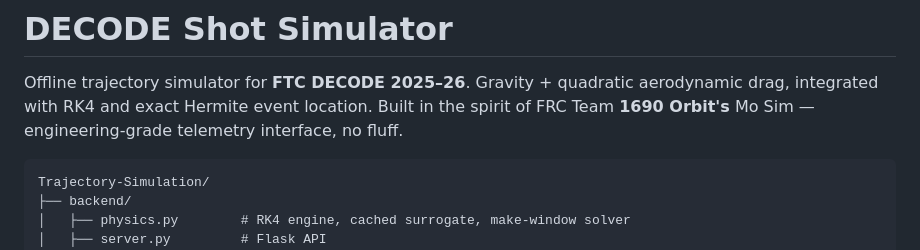
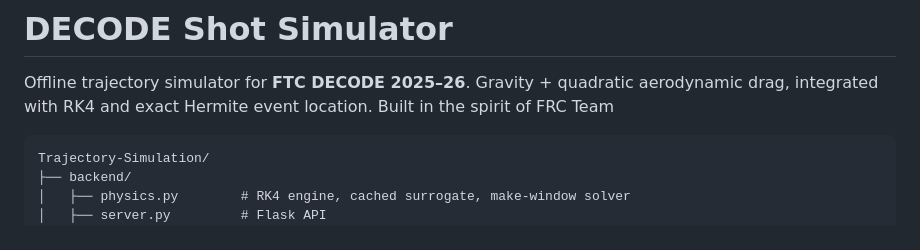
Before and after one commit to stoicescueric/Trajectory-Simulation, a Markdown page: README.md, the part around the change. Rendered like a GitHub page.

````diff
--- a/README.md
+++ b/README.md
@@ -2,7 +2,6 @@
 
 Offline trajectory simulator for **FTC DECODE 2025–26**. Gravity + quadratic aerodynamic drag,
 integrated with RK4 and exact Hermite event location. Built in the spirit of FRC Team
-**1690 Orbit's** Mo Sim — engineering-grade telemetry interface, no fluff.
 
 ```
 Trajectory-Simulation/
````
